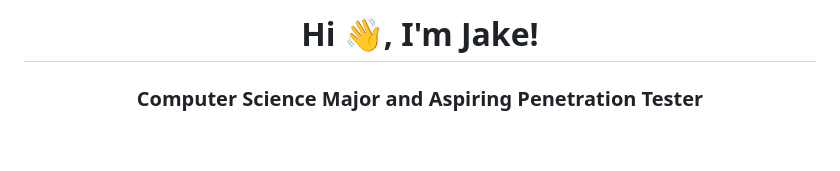
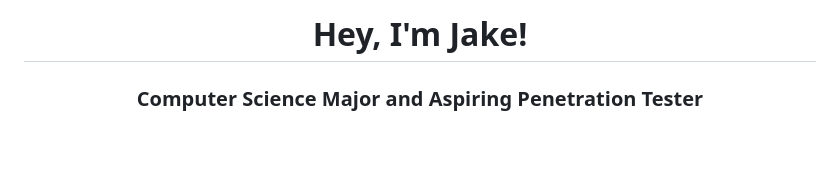
Before and after one commit to j4ke-exe/j4ke-exe, a Markdown page: README.md, the part around the change. Drawn GitHub-style.

```diff
--- a/README.md
+++ b/README.md
@@ -1,4 +1,4 @@
-<h1 align="center">Hi 👋, I'm Jake!</h1>
+<h1 align="center">Hey, I'm Jake!</h1>
 <h3 align="center">Computer Science Major and Aspiring Penetration Tester</h3><br>
 
 <br>
```
